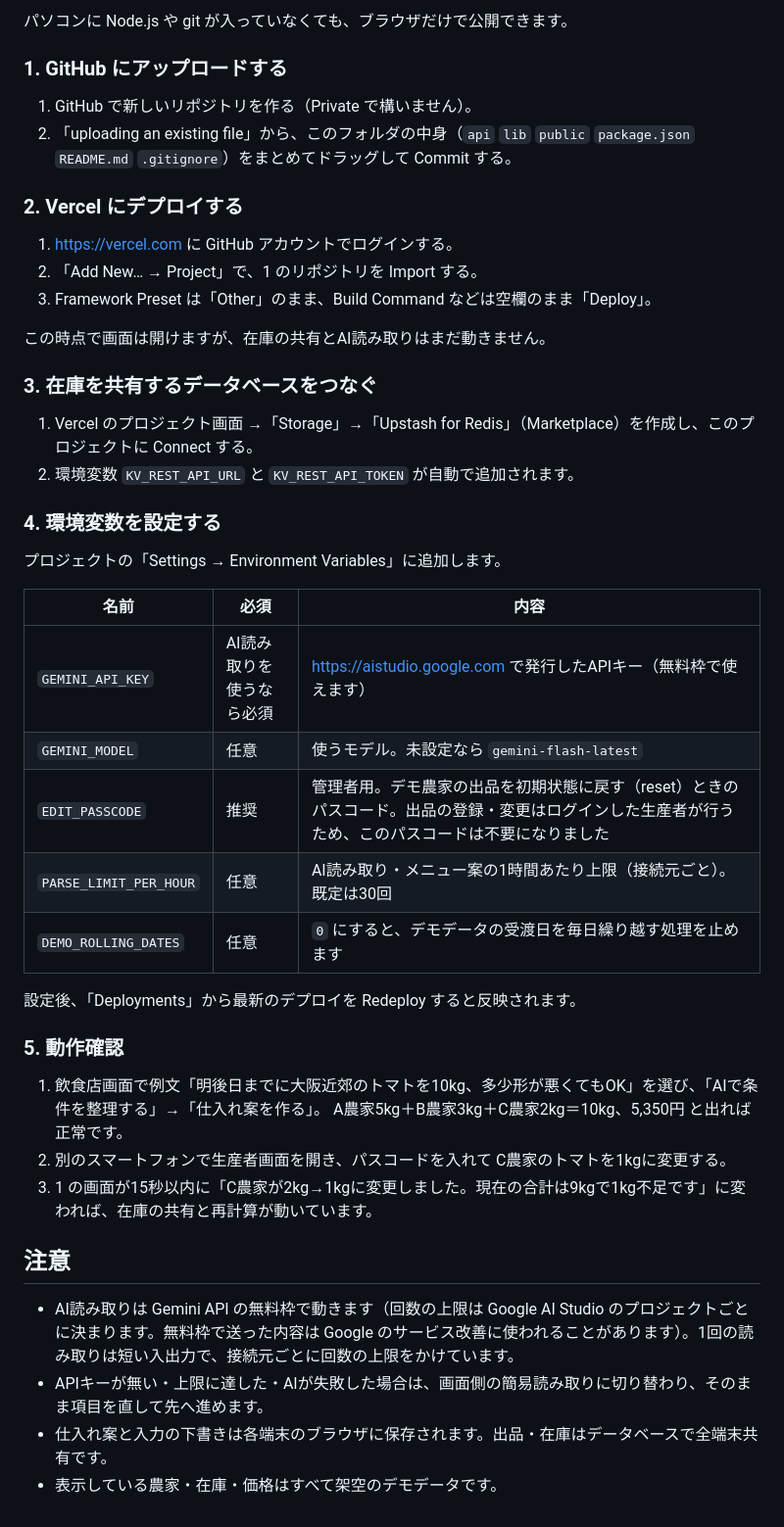
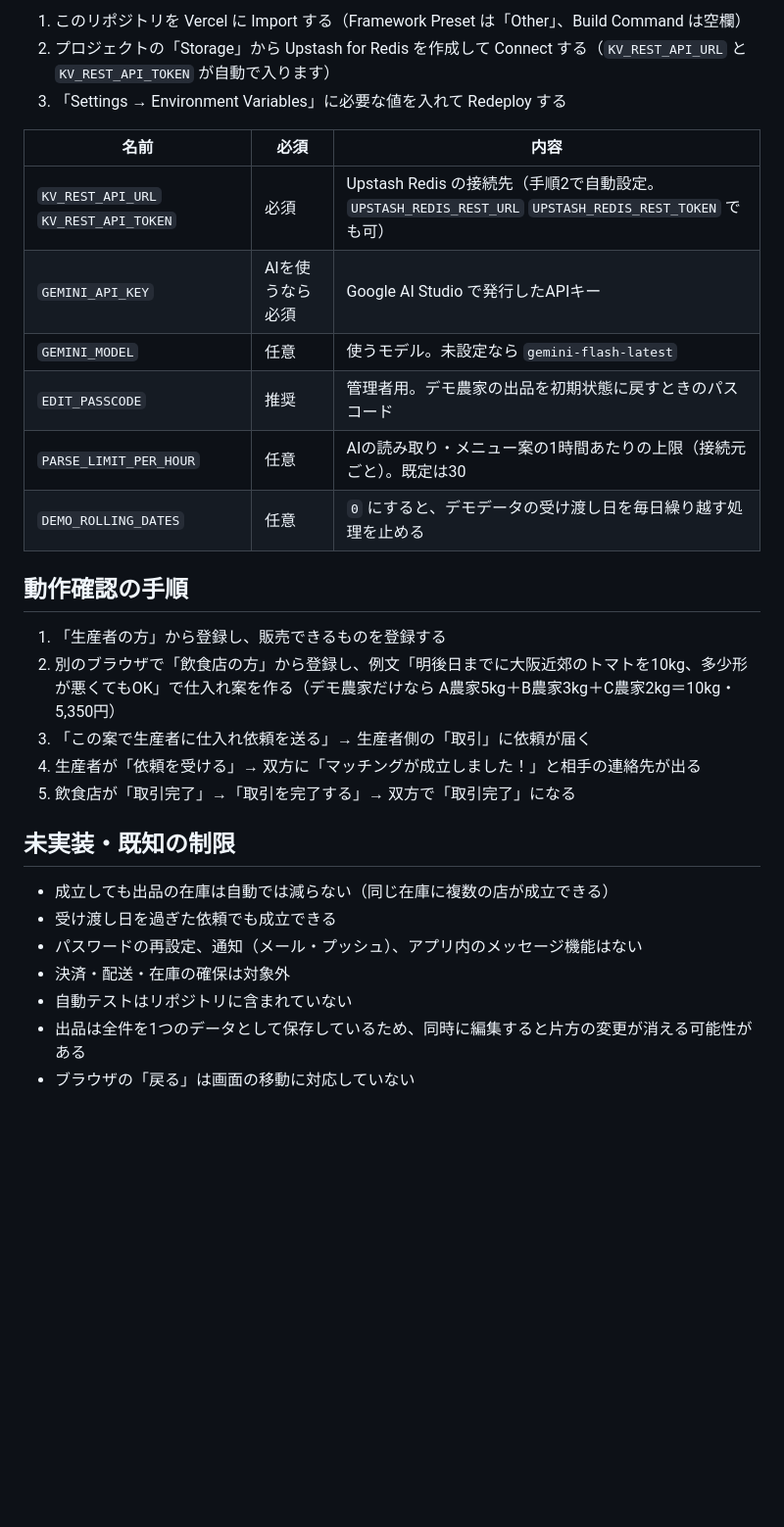
Before and after one commit to sakikanemoto-ctrl/ai-chiiki-shosha, a Markdown page: README.md, the part around one of its changes. Shown at 98% size. Rendered like a GitHub page; blank space fills up the shorter version.

```diff
--- a/README.md
+++ b/README.md
@@ -71,48 +124,31 @@
 
-パソコンに Node.js や git が入っていなくても、ブラウザだけで公開できます。
-
-### 1. GitHub にアップロードする
-
-1. GitHub で新しいリポジトリを作る（Private で構いません）。
-2. 「uploading an existing file」から、このフォルダの中身（`api` `lib` `public` `package.json` `README.md` `.gitignore`）をまとめてドラッグして Commit する。
-
-### 2. Vercel にデプロイする
-
-1. https://vercel.com に GitHub アカウントでログインする。
-2. 「Add New… → Project」で、1 のリポジトリを Import する。
-3. Framework Preset は「Other」のまま、Build Command などは空欄のまま「Deploy」。
-
-この時点で画面は開けますが、在庫の共有とAI読み取りはまだ動きません。
-
-### 3. 在庫を共有するデータベースをつなぐ
-
-1. Vercel のプロジェクト画面 →「Storage」→「Upstash for Redis」（Marketplace）を作成し、このプロジェクトに Connect する。
-2. 環境変数 `KV_REST_API_URL` と `KV_REST_API_TOKEN` が自動で追加されます。
-
-### 4. 環境変数を設定する
-
-プロジェクトの「Settings → Environment Variables」に追加します。
+1. このリポジトリを Vercel に Import する（Framework Preset は「Other」、Build Command は空欄）
+2. プロジェクトの「Storage」から Upstash for Redis を作成して Connect する（`KV_REST_API_URL` と `KV_REST_API_TOKEN` が自動で入ります）
+3. 「Settings → Environment Variables」に必要な値を入れて Redeploy する
 
 | 名前 | 必須 | 内容 |
 | --- | --- | --- |
-| `GEMINI_API_KEY` | AI読み取りを使うなら必須 | https://aistudio.google.com で発行したAPIキー（無料枠で使えます） |
+| `KV_REST_API_URL` `KV_REST_API_TOKEN` | 必須 | Upstash Redis の接続先（手順2で自動設定。`UPSTASH_REDIS_REST_URL` `UPSTASH_REDIS_REST_TOKEN` でも可） |
+| `GEMINI_API_KEY` | AIを使うなら必須 | Google AI Studio で発行したAPIキー |
 | `GEMINI_MODEL` | 任意 | 使うモデル。未設定なら `gemini-flash-latest` |
-| `EDIT_PASSCODE` | 推奨 | 管理者用。デモ農家の出品を初期状態に戻す（reset）ときのパスコード。出品の登録・変更はログインした生産者が行うため、このパスコードは不要になりました |
-| `PARSE_LIMIT_PER_HOUR` | 任意 | AI読み取り・メニュー案の1時間あたり上限（接続元ごと）。既定は30回 |
-| `DEMO_ROLLING_DATES` | 任意 | `0` にすると、デモデータの受渡日を毎日繰り越す処理を止めます |
+| `EDIT_PASSCODE` | 推奨 | 管理者用。デモ農家の出品を初期状態に戻すときのパスコード |
+| `PARSE_LIMIT_PER_HOUR` | 任意 | AIの読み取り・メニュー案の1時間あたりの上限（接続元ごと）。既定は30 |
+| `DEMO_ROLLING_DATES` | 任意 | `0` にすると、デモデータの受け渡し日を毎日繰り越す処理を止める |
 
-設定後、「Deployments」から最新のデプロイを Redeploy すると反映されます。
+## 動作確認の手順
 
-### 5. 動作確認
+1. 「生産者の方」から登録し、販売できるものを登録する
+2. 別のブラウザで「飲食店の方」から登録し、例文「明後日までに大阪近郊のトマトを10kg、多少形が悪くてもOK」で仕入れ案を作る（デモ農家だけなら A農家5kg＋B農家3kg＋C農家2kg＝10kg・5,350円）
+3. 「この案で生産者に仕入れ依頼を送る」→ 生産者側の「取引」に依頼が届く
+4. 生産者が「依頼を受ける」→ 双方に「マッチングが成立しました！」と相手の連絡先が出る
+5. 飲食店が「取引完了」→「取引を完了する」→ 双方で「取引完了」になる
 
-1. 飲食店画面で例文「明後日までに大阪近郊のトマトを10kg、多少形が悪くてもOK」を選び、「AIで条件を整理する」→「仕入れ案を作る」。
-   A農家5kg＋B農家3kg＋C農家2kg＝10kg、5,350円 と出れば正常です。
-2. 別のスマートフォンで生産者画面を開き、パスコードを入れて C農家のトマトを1kgに変更する。
-3. 1 の画面が15秒以内に「C農家が2kg→1kgに変更しました。現在の合計は9kgで1kg不足です」に変われば、在庫の共有と再計算が動いています。
+## 未実装・既知の制限
 
-## 注意
-
-- AI読み取りは Gemini API の無料枠で動きます（回数の上限は Google AI Studio のプロジェクトごとに決まります。無料枠で送った内容は Google のサービス改善に使われることがあります）。1回の読み取りは短い入出力で、接続元ごとに回数の上限をかけています。
-- APIキーが無い・上限に達した・AIが失敗した場合は、画面側の簡易読み取りに切り替わり、そのまま項目を直して先へ進めます。
-- 仕入れ案と入力の下書きは各端末のブラウザに保存されます。出品・在庫はデータベースで全端末共有です。
-- 表示している農家・在庫・価格はすべて架空のデモデータです。
+- 成立しても出品の在庫は自動では減らない（同じ在庫に複数の店が成立できる）
+- 受け渡し日を過ぎた依頼でも成立できる
+- パスワードの再設定、通知（メール・プッシュ）、アプリ内のメッセージ機能はない
+- 決済・配送・在庫の確保は対象外
+- 自動テストはリポジトリに含まれていない
+- 出品は全件を1つのデータとして保存しているため、同時に編集すると片方の変更が消える可能性がある
+- ブラウザの「戻る」は画面の移動に対応していない
```
Also changed, not shown: other parts of README.md (+104 -51 lines).
